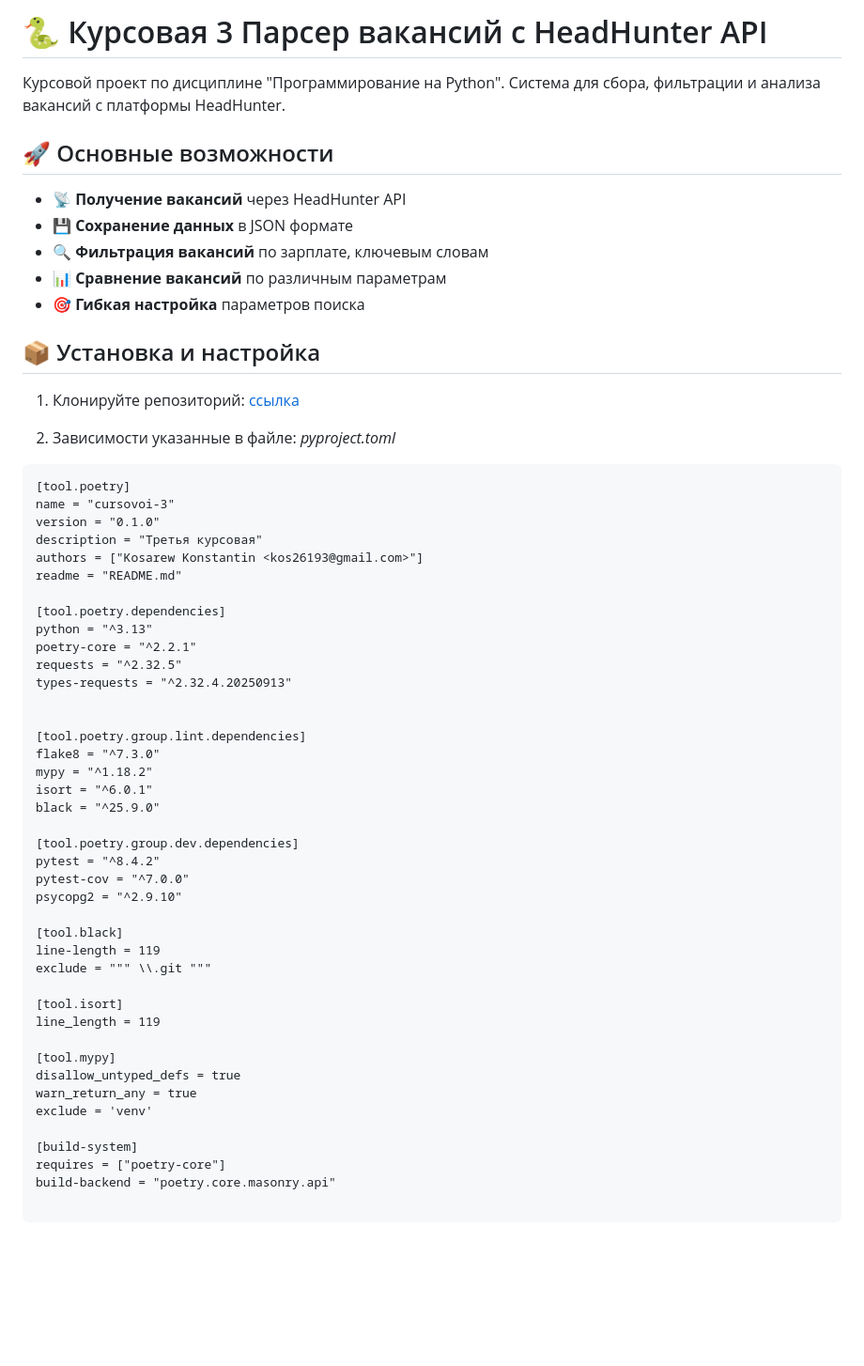
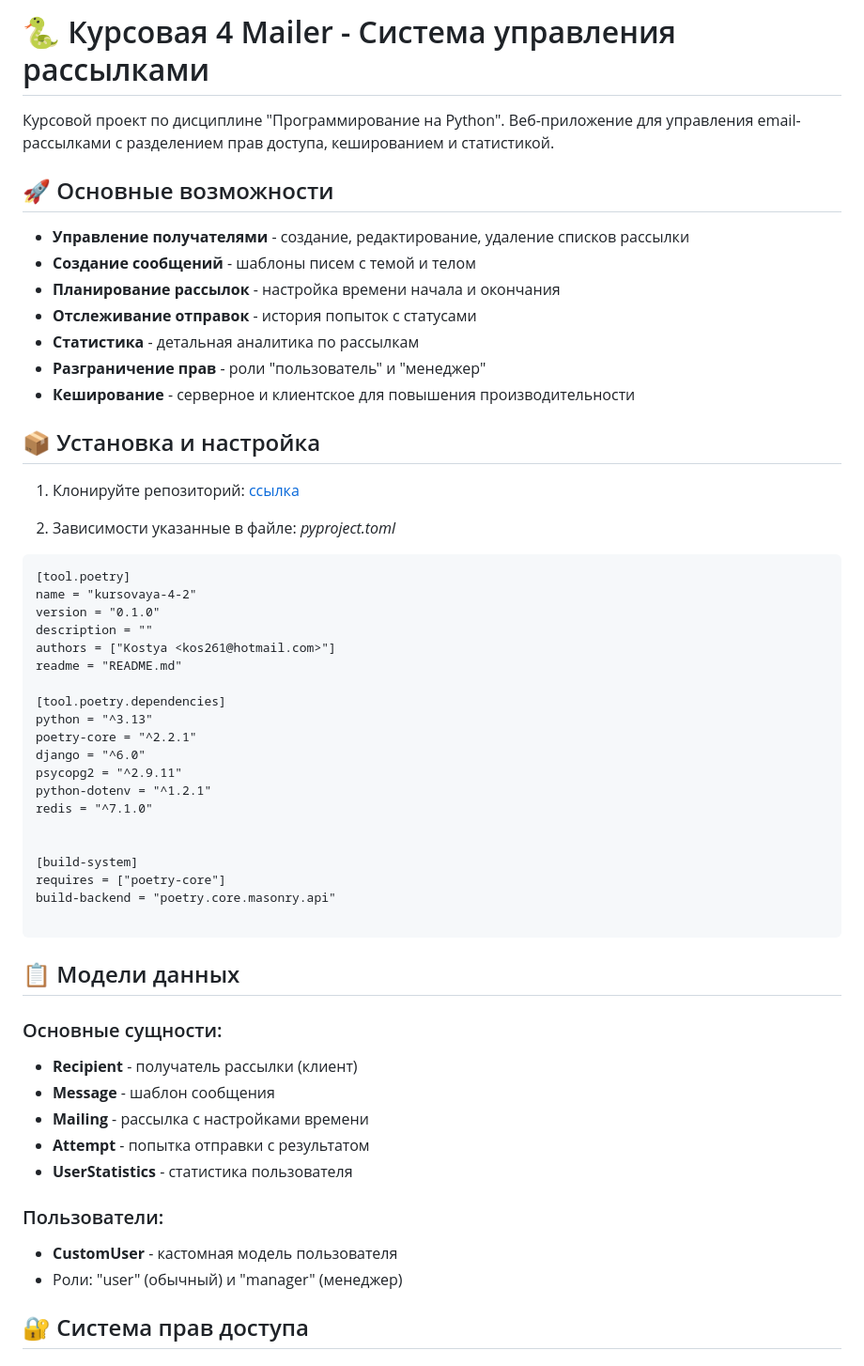
Before and after one commit to kostya261/Kursovay_4, a Markdown page: README.md, the part around one of its changes. Shown at 94% size. Drawn GitHub-style; blank space fills up the shorter version.

````diff
--- a/README.md
+++ b/README.md
@@ -1,15 +1,17 @@
-# 🐍 Курсовая 3 Парсер вакансий с HeadHunter API
+# 🐍 Курсовая 4 Mailer - Система управления рассылками
 
 Курсовой проект по дисциплине "Программирование на Python".
-Система для сбора, фильтрации и анализа вакансий с платформы HeadHunter.
+Веб-приложение для управления email-рассылками с разделением прав доступа, кешированием и статистикой.
 
 ## 🚀 Основные возможности
 
-- **📡 Получение вакансий** через HeadHunter API
-- **💾 Сохранение данных** в JSON формате
-- **🔍 Фильтрация вакансий** по зарплате, ключевым словам
-- **📊 Сравнение вакансий** по различным параметрам
-- **🎯 Гибкая настройка** параметров поиска
+- **Управление получателями** - создание, редактирование, удаление списков рассылки
+- **Создание сообщений** - шаблоны писем с темой и телом
+- **Планирование рассылок** - настройка времени начала и окончания
+- **Отслеживание отправок** - история попыток с статусами
+- **Статистика** - детальная аналитика по рассылкам
+- **Разграничение прав** - роли "пользователь" и "менеджер"
+- **Кеширование** - серверное и клиентское для повышения производительности
 
 ## 📦 Установка и настройка
 
@@ -20,41 +22,20 @@
 3. Зависимости указанные в файле: *pyproject.toml*
 ```
 [tool.poetry]
-name = "cursovoi-3"
+name = "kursovaya-4-2"
 version = "0.1.0"
-description = "Третья курсовая"
-authors = ["Kosarew Konstantin <kos26193@gmail.com>"]
+description = ""
+authors = ["Kostya <kos261@hotmail.com>"]
 readme = "README.md"
 
 [tool.poetry.dependencies]
 python = "^3.13"
 poetry-core = "^2.2.1"
-requests = "^2.32.5"
-types-requests = "^2.32.4.20250913"
+django = "^6.0"
+psycopg2 = "^2.9.11"
+python-dotenv = "^1.2.1"
+redis = "^7.1.0"
 
-
-[tool.poetry.group.lint.dependencies]
-flake8 = "^7.3.0"
-mypy = "^1.18.2"
-isort = "^6.0.1"
-black = "^25.9.0"
-
-[tool.poetry.group.dev.dependencies]
-pytest = "^8.4.2"
-pytest-cov = "^7.0.0"
-psycopg2 = "^2.9.10"
-
-[tool.black]
-line-length = 119
-exclude = """ \\.git """
-
-[tool.isort]
-line_length = 119
-
-[tool.mypy]
-disallow_untyped_defs = true
-warn_return_any = true
-exclude = 'venv'
 
 [build-system]
 requires = ["poetry-core"]
@@ -62,3 +43,18 @@ build-backend = "poetry.core.masonry.api"
 
 ```
 
+## 📋 Модели данных
+
+### Основные сущности:
+- **Recipient** - получатель рассылки (клиент)
+- **Message** - шаблон сообщения
+- **Mailing** - рассылка с настройками времени
+- **Attempt** - попытка отправки с результатом
+- **UserStatistics** - статистика пользователя
+
+### Пользователи:
+- **CustomUser** - кастомная модель пользователя
+- Роли: "user" (обычный) и "manager" (менеджер)
+
+## 🔐 Система прав доступа
+
````
Also changed, not shown: other parts of README.md (+117 -38 lines).
